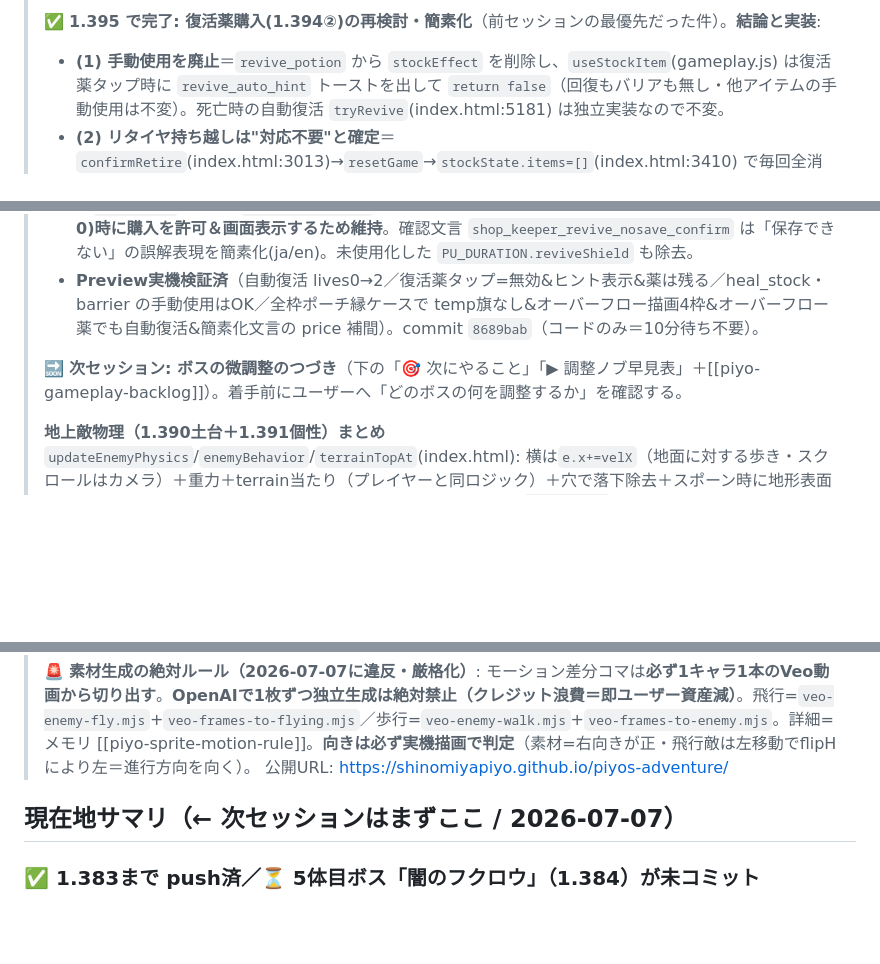
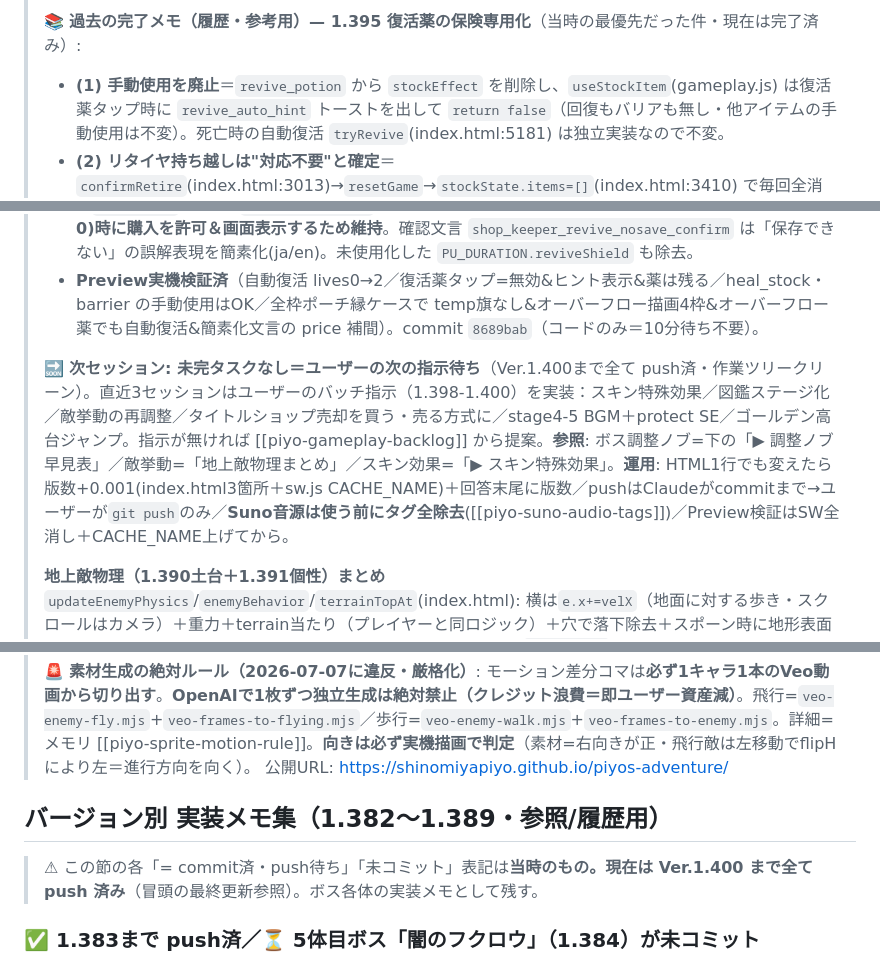
Before and after one commit to shinomiyapiyo/piyos-adventure, a Markdown page: HANDOFF.md, 3 parts joined by grey strips. GitHub-like rendering; blank space fills up the shorter version.

Commit message:
docs(HANDOFF): 次セッション引き継ぎ整備＝1.400反映済み/未完なし・古い先頭ブロックを履歴化・版数表記を現状に
Co-Authored-By: Claude Opus 4.8 <noreply@anthropic.com>

```diff
--- a/HANDOFF.md
+++ b/HANDOFF.md
@@ -5,18 +5,19 @@
 >
-> ✅ **1.395 で完了: 復活薬購入(1.394②)の再検討・簡素化**（前セッションの最優先だった件）。**結論と実装**:
+> 📚 **過去の完了メモ（履歴・参考用）— 1.395 復活薬の保険専用化**（当時の最優先だった件・現在は完了済み）:
 > - **(1) 手動使用を廃止**＝`revive_potion` から `stockEffect` を削除し、`useStockItem`(gameplay.js) は復活薬タップ時に `revive_auto_hint` トーストを出して `return false`（回復もバリアも無し・他アイテムの手動使用は不変）。死亡時の自動復活 `tryRevive`(index.html:5181) は独立実装なので不変。
 > - **(2) リタイヤ持ち越しは"対応不要"と確定**＝`confirmRetire`(index.html:3013)→`resetGame`→`stockState.items=[]`(index.html:3410) で毎回全消去。かつ `saveSettings` は `gameSettings` のみ保存＝`stockState.items` は非永続、復活薬は `PERMA_STOCK_EXCLUDE` でポーチにも入らない。**∴原理的に持ち越せない＝強制削除コードは足していない**。
 > - **(3) 一時枠機構を簡素化**＝1.394の `temp:true` 旗は**どこからも参照されない死にコード**だったので削除（`push({id})` のみ）。`isTempReviveCase` と updateStockUI のオーバーフロー描画は**全枠ポーチ(通常枠0)時に購入を許可＆画面表示するため維持**。確認文言 `shop_keeper_revive_nosave_confirm` は「保存できない」の誤解表現を簡素化(ja/en)。未使用化した `PU_DURATION.reviveShield` も除去。
 > - **Preview実機検証済**（自動復活 lives0→2／復活薬タップ=無効&ヒント表示&薬は残る／heal_stock・barrier の手動使用はOK／全枠ポーチ縁ケースで temp旗なし&オーバーフロー描画4枠&オーバーフロー薬でも自動復活&簡素化文言の price 補間）。commit `8689bab`（コードのみ＝10分待ち不要）。
 >
-> 🔜 **次セッション: ボスの微調整のつづき**（下の「🎯 次にやること」「▶ 調整ノブ早見表」＋[[piyo-gameplay-backlog]]）。着手前にユーザーへ「どのボスの何を調整するか」を確認する。
+> 🔜 **次セッション: 未完タスクなし＝ユーザーの次の指示待ち**（Ver.1.400まで全て push済・作業ツリークリーン）。直近3セッションはユーザーのバッチ指示（1.398-1.400）を実装：スキン特殊効果／図鑑ステージ化／敵挙動の再調整／タイトルショップ売却を買う・売る方式に／stage4-5 BGM＋protect SE／ゴールデン高台ジャンプ。指示が無ければ [[piyo-gameplay-backlog]] から提案。**参照**: ボス調整ノブ=下の「▶ 調整ノブ早見表」／敵挙動=「地上敵物理まとめ」／スキン効果=「▶ スキン特殊効果」。**運用**: HTML1行でも変えたら版数+0.001(index.html3箇所＋sw.js CACHE_NAME)＋回答末尾に版数／pushはClaudeがcommitまで→ユーザーが`git push`のみ／**Suno音源は使う前にタグ全除去**([[piyo-suno-audio-tags]])／Preview検証はSW全消し＋CACHE_NAME上げてから。
 >
 > **地上敵物理（1.390土台＋1.391個性）まとめ** `updateEnemyPhysics`/`enemyBehavior`/`terrainTopAt`(index.html): 横は`e.x+=velX`（地面に対する歩き・スクロールはカメラ）＋重力＋terrain当たり（プレイヤーと同ロジック）＋穴で落下除去＋スポーン時に地形表面へ乗せる。**壁は全員引き返す＝密集防止(1.397)**・穴のみ種類別=`mama_chick`turnHole(穴の手前で反転=落ちない)/`enaga_walk`jumpClear(穴＋高さ≤`ENEMY_JUMP_CLEAR(72)`の低い壁を飛越／高い壁は跳ばず反転・1.399)/`golden_chick`jumpWall(高台を飛越・穴には落ちる・**1.400で復活**)/他fallHole(落下)。穴/壁の先読み(`ENEMY_LOOKAHEAD=60`)→enaga跳躍`ENEMY_JUMP_V=-6.2`(1.399で高さ6割・apex≈77px)＋低重力`ENEMY_JUMP_GRAVITY=0.24`＋前方リープ`ENEMY_LEAP_VX=4.5`(着地で歩き復帰)。**壁の扱い: シマエナガ=越せる壁のみ飛越／ゴールデン=高台飛越(`ENEMY_JUMP_V_GOLDEN=-7.5`)／それ以外は反転**。**ボスアリーナ(平地)の敵は従来挙動維持**(`bossState.active`分岐)。**飛行敵は物理なし=現状維持**。⚠バイオーム雑魚の行動個性化に方針転換（enagaだけ挙動も変えた）。調整ノブ=ENEMY_JUMP_V/LEAP_VX/LOOKAHEAD＋spawnEnemyのvelX。
 >
 > 🚨 **素材生成の絶対ルール（2026-07-07に違反・厳格化）**: モーション差分コマは**必ず1キャラ1本のVeo動画から切り出す**。**OpenAIで1枚ずつ独立生成は絶対禁止（クレジット浪費＝即ユーザー資産減）**。飛行=`veo-enemy-fly.mjs`+`veo-frames-to-flying.mjs`／歩行=`veo-enemy-walk.mjs`+`veo-frames-to-enemy.mjs`。詳細=メモリ [[piyo-sprite-motion-rule]]。**向きは必ず実機描画で判定**（素材=右向きが正・飛行敵は左移動でflipHにより左＝進行方向を向く）。
 > 公開URL: https://shinomiyapiyo.github.io/piyos-adventure/
 
-## 現在地サマリ（← 次セッションはまずここ / 2026-07-07）
+## バージョン別 実装メモ集（1.382〜1.389・参照/履歴用）
+> ⚠ この節の各「= commit済・push待ち」「未コミット」表記は**当時のもの。現在は Ver.1.400 まで全て push 済み**（冒頭の最終更新参照）。ボス各体の実装メモとして残す。
 
 ### ✅ 1.383まで push済／⏳ 5体目ボス「闇のフクロウ」（1.384）が未コミット
 - **1.373〜1.383 は commit＆push 済み**（origin/main=1.383コミット `e8efebc`）。1.382=3体目「闇のタマゴ」（装甲）／1.383=4体目「闇の大蛇」（下から突き上げ）。
```
Also changed, not shown: other parts of HANDOFF.md (+2 -2 lines).
